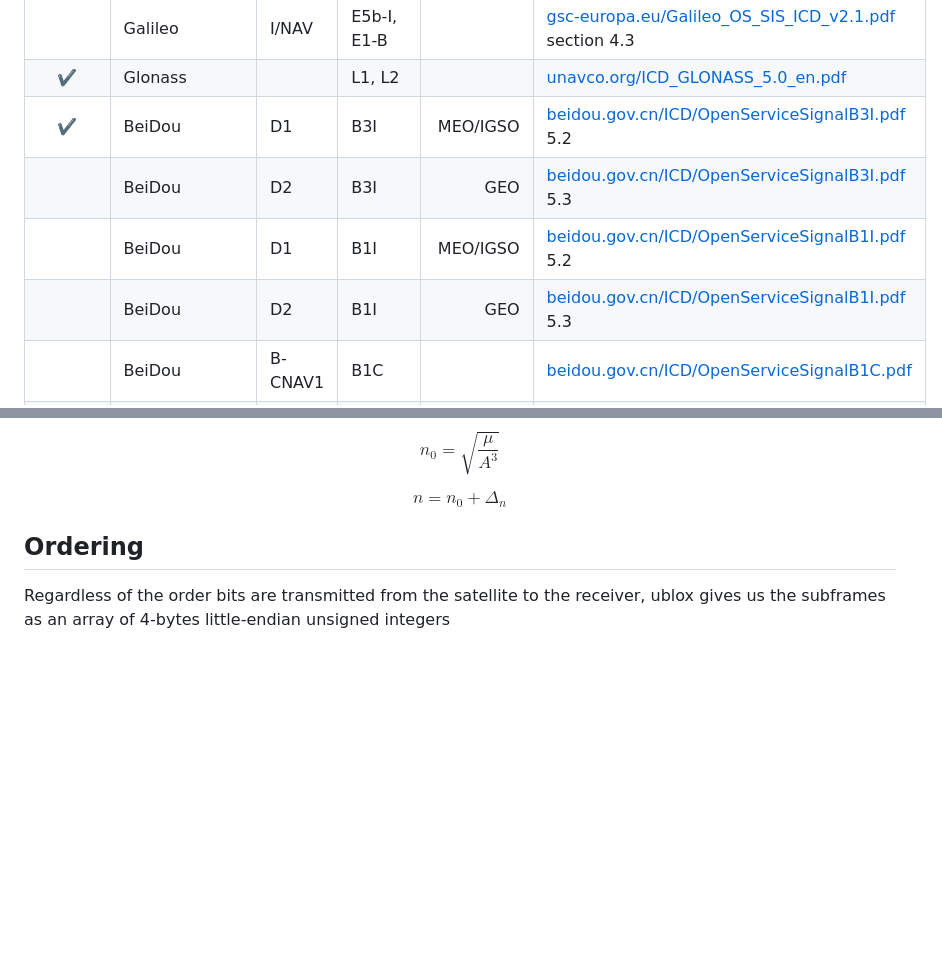
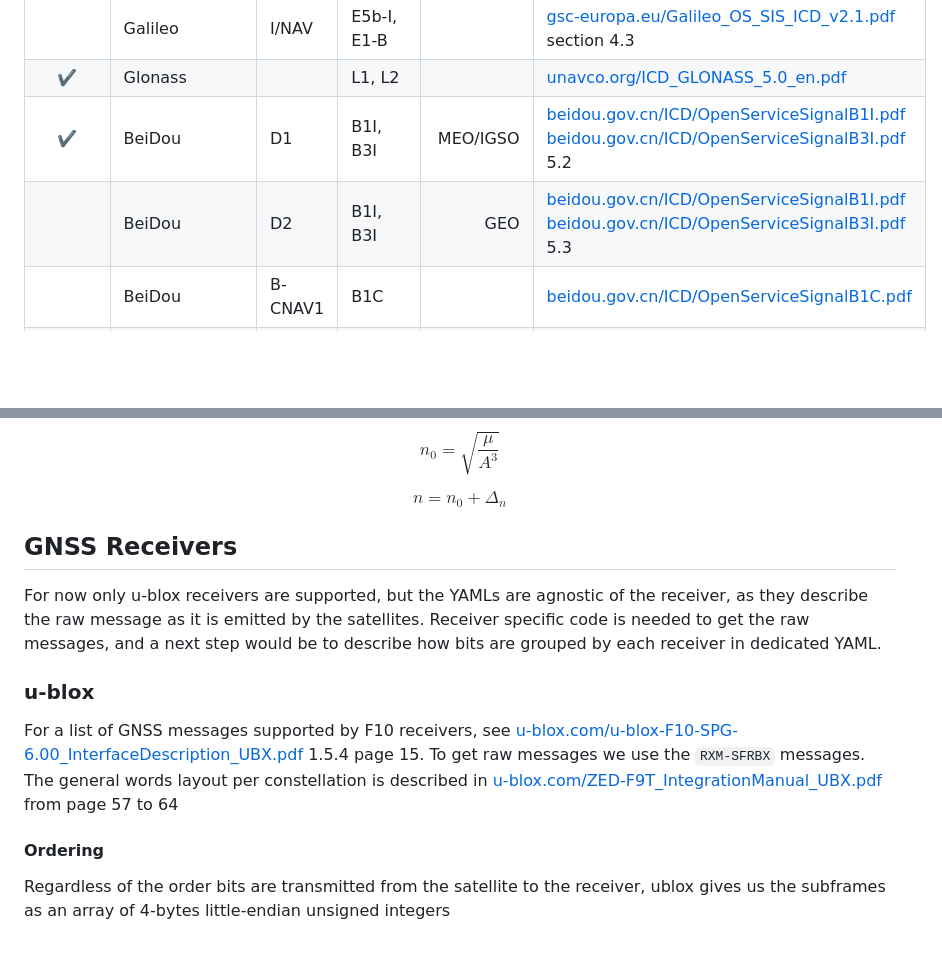
Before and after one commit to Orolia2s/ephemerides, a Markdown page: README.md, 2 parts joined by grey strips. Drawn GitHub-style; blank space fills up the shorter version.

Commit message:
Add links to ublox docs

```diff
--- a/README.md
+++ b/README.md
@@ -32,10 +32,8 @@ For now only one message type per constellation has been transcribed:
 | ✔️ | Galileo | F/NAV | E5a-I | | [gsc-europa.eu/Galileo_OS_SIS_ICD_v2.1.pdf](https://www.gsc-europa.eu/sites/default/files/sites/all/files/Galileo_OS_SIS_ICD_v2.1.pdf) section 4.2
 | | Galileo | I/NAV | E5b-I, E1-B | | [gsc-europa.eu/Galileo_OS_SIS_ICD_v2.1.pdf](https://www.gsc-europa.eu/sites/default/files/sites/all/files/Galileo_OS_SIS_ICD_v2.1.pdf) section 4.3
 | ✔️ | Glonass | | L1, L2 | | [unavco.org/ICD_GLONASS_5.0_en.pdf](https://www.unavco.org/help/glossary/docs/ICD_GLONASS_5.0_(2002)_en.pdf)
-| ✔️ | BeiDou | D1 | B3I | MEO/IGSO | [beidou.gov.cn/ICD/OpenServiceSignalB3I.pdf](http://en.beidou.gov.cn/SYSTEMS/ICD/201806/P020180608516798097666.pdf) 5.2
-| | BeiDou | D2 | B3I | GEO | [beidou.gov.cn/ICD/OpenServiceSignalB3I.pdf](http://en.beidou.gov.cn/SYSTEMS/ICD/201806/P020180608516798097666.pdf) 5.3
-| | BeiDou | D1 | B1I | MEO/IGSO | [beidou.gov.cn/ICD/OpenServiceSignalB1I.pdf](http://en.beidou.gov.cn/SYSTEMS/ICD/201902/P020190227702348791891.pdf) 5.2
-| | BeiDou | D2 | B1I | GEO | [beidou.gov.cn/ICD/OpenServiceSignalB1I.pdf](http://en.beidou.gov.cn/SYSTEMS/ICD/201902/P020190227702348791891.pdf) 5.3
+| ✔️ | BeiDou | D1 | B1I, B3I | MEO/IGSO | [beidou.gov.cn/ICD/OpenServiceSignalB1I.pdf](http://en.beidou.gov.cn/SYSTEMS/ICD/201902/P020190227702348791891.pdf) [beidou.gov.cn/ICD/OpenServiceSignalB3I.pdf](http://en.beidou.gov.cn/SYSTEMS/ICD/201806/P020180608516798097666.pdf) 5.2
+| | BeiDou | D2 | B1I, B3I | GEO | [beidou.gov.cn/ICD/OpenServiceSignalB1I.pdf](http://en.beidou.gov.cn/SYSTEMS/ICD/201902/P020190227702348791891.pdf) [beidou.gov.cn/ICD/OpenServiceSignalB3I.pdf](http://en.beidou.gov.cn/SYSTEMS/ICD/201806/P020180608516798097666.pdf) 5.3
 | | BeiDou | B-CNAV1 | B1C | | [beidou.gov.cn/ICD/OpenServiceSignalB1C.pdf](http://en.beidou.gov.cn/SYSTEMS/ICD/201806/P020180608519640359959.pdf)
 | | BeiDou | B-CNAV2 | B2a | | [beidou.gov.cn/ICD/OpenServiceSignalB2a.pdf](http://en.beidou.gov.cn/SYSTEMS/ICD/201806/P020180608518432765621.pdf)
 | | BeiDou | B-CNAV3 | B2b-I | | [beidou.gov.cn/ICD/OpenServiceSignalB2b.pdf](http://en.beidou.gov.cn/SYSTEMS/ICD/202008/P020231201537880833625.pdf)
@@ -99,6 +97,15 @@ $$ n_0 = \sqrt{\frac{\mu}{A^3}} $$
 
 $$ n   = n_0 + \Delta_n $$
 
-## Ordering
+## GNSS Receivers
+
+For now only u-blox receivers are supported, but the YAMLs are agnostic of the receiver, as they describe the raw message as it is emitted by the satellites.
+Receiver specific code is needed to get the raw messages, and a next step would be to describe how bits are grouped by each receiver in dedicated YAML.
+
+### u-blox
+
+For a list of GNSS messages supported by F10 receivers, see [u-blox.com/u-blox-F10-SPG-6.00_InterfaceDescription_UBX.pdf](https://content.u-blox.com/sites/default/files/documents/u-blox-F10-SPG-6.00_InterfaceDescription_UBX-23002975.pdf) 1.5.4 page 15. To get raw messages we use the `RXM-SFRBX` messages. The general words layout per constellation is described in [u-blox.com/ZED-F9T_IntegrationManual_UBX.pdf](https://content.u-blox.com/sites/default/files/ZED-F9T_IntegrationManual_UBX-21040375.pdf) from page 57 to 64
+
+#### Ordering
 
 Regardless of the order bits are transmitted from the satellite to the receiver, ublox gives us the subframes as an array of 4-bytes little-endian unsigned integers
```
